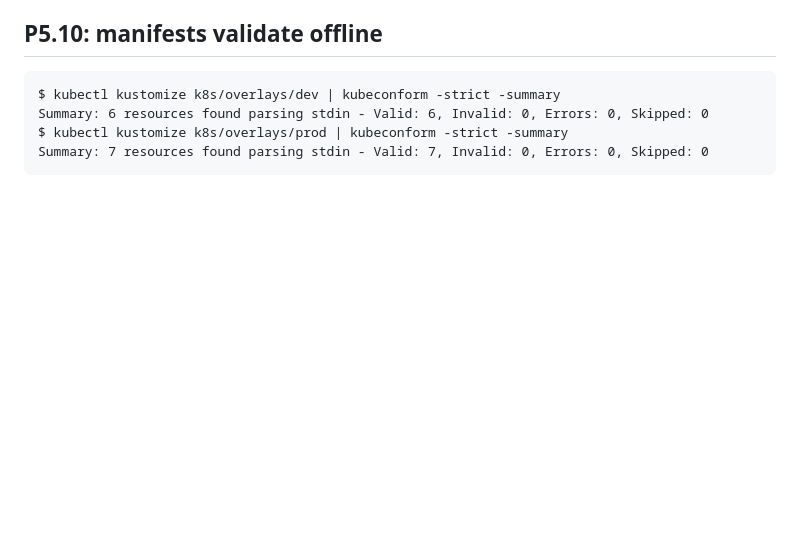
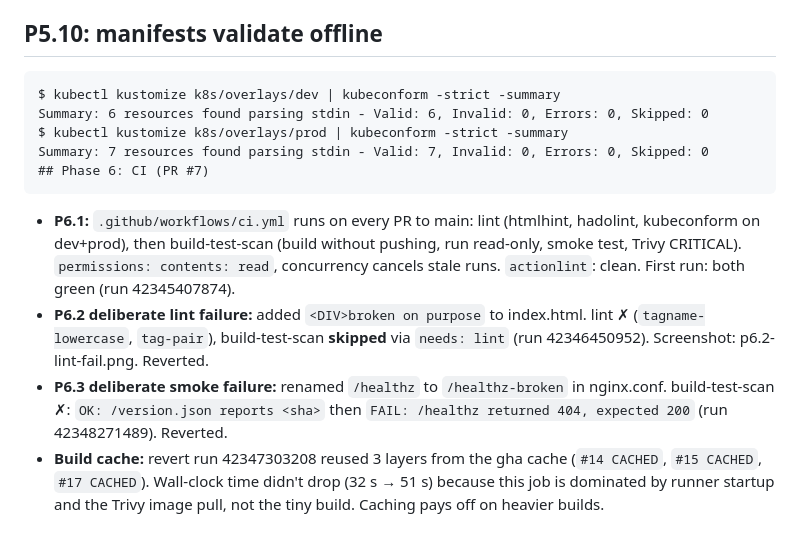
Before and after one commit to TheProgrammingPath/hello-mt, a Markdown page: docs/evidence.md, the part around the change. Rendered like a GitHub page; blank space fills up the shorter version.

Commit message:
docs: Phase 6 CI evidence

```diff
--- a/docs/evidence.md
+++ b/docs/evidence.md
@@ -85,3 +85,9 @@ stopped once metrics were available.
     Summary: 6 resources found parsing stdin - Valid: 6, Invalid: 0, Errors: 0, Skipped: 0
     $ kubectl kustomize k8s/overlays/prod | kubeconform -strict -summary
     Summary: 7 resources found parsing stdin - Valid: 7, Invalid: 0, Errors: 0, Skipped: 0
+    ## Phase 6: CI (PR #7)
+
+- **P6.1:** `.github/workflows/ci.yml` runs on every PR to main: lint (htmlhint, hadolint, kubeconform on dev+prod), then build-test-scan (build without pushing, run read-only, smoke test, Trivy CRITICAL). `permissions: contents: read`, concurrency cancels stale runs. `actionlint`: clean. First run: both green (run 42345407874).
+- **P6.2 deliberate lint failure:** added `<DIV>broken on purpose` to index.html. lint ✗ (`tagname-lowercase`, `tag-pair`), build-test-scan **skipped** via `needs: lint` (run 42346450952). Screenshot: p6.2-lint-fail.png. Reverted.
+- **P6.3 deliberate smoke failure:** renamed `/healthz` to `/healthz-broken` in nginx.conf. build-test-scan ✗: `OK: /version.json reports <sha>` then `FAIL: /healthz returned 404, expected 200` (run 42348271489). Reverted.
+- **Build cache:** revert run 42347303208 reused 3 layers from the gha cache (`#14 CACHED`, `#15 CACHED`, `#17 CACHED`). Wall-clock time didn't drop (32 s → 51 s) because this job is dominated by runner startup and the Trivy image pull, not the tiny build. Caching pays off on heavier builds.
```
